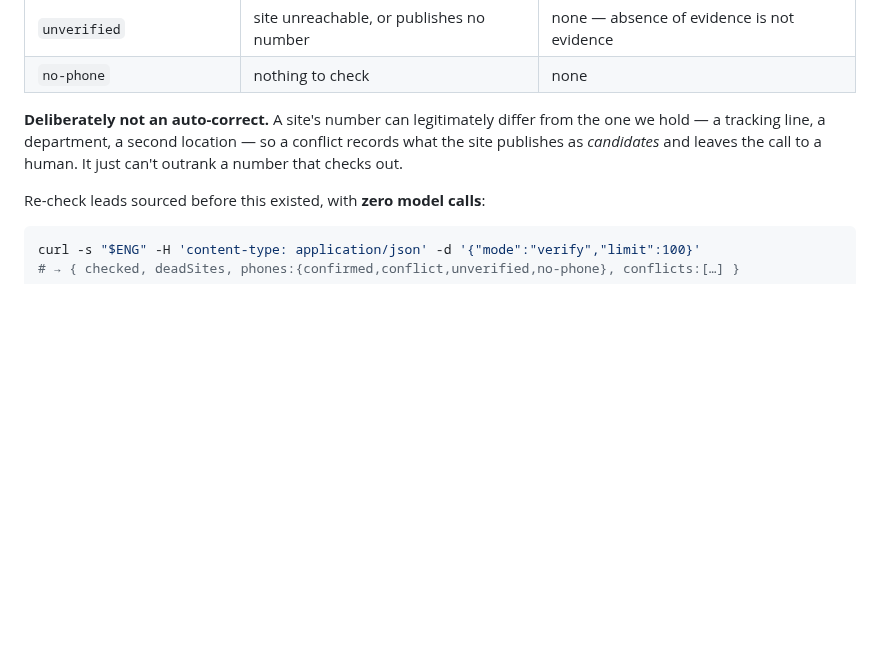
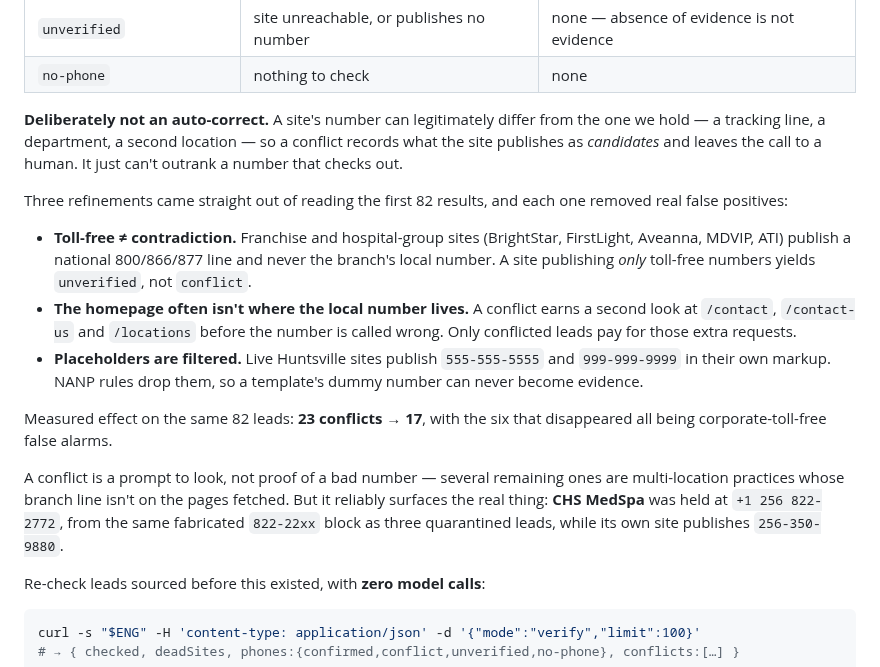
Before and after one commit to ZPARXMarketing/ROUTINER, a Markdown page: docs/LEAD_ENRICHMENT.md, the part around the change. Rendered like a GitHub page; blank space fills up the shorter version.

Commit message:
Document the phone check's measured false-positive fixes
Records what reading the first 82 results changed: toll-free-only sites
no longer count as contradictions, a conflict earns a look at /contact
before the number is called wrong, and site placeholders are filtered.
23 conflicts to 17 on the same leads, all six removed being corporate
toll-free false alarms.

Also records the catch that justifies the feature: CHS MedSpa held a
number from the same fabricated 822-22xx block as three quarantined
leads, while its own site publishes a different one.

Co-Authored-By: Claude Opus 5 <noreply@anthropic.com>
Claude-Session: https://claude.ai/code/session_0194pMZGbwyN6AS4gcEkw7QZ

````diff
--- a/docs/LEAD_ENRICHMENT.md
+++ b/docs/LEAD_ENRICHMENT.md
@@ -448,6 +448,29 @@ from the one we hold — a tracking line, a department, a second location — so
 conflict records what the site publishes as *candidates* and leaves the call to
 a human. It just can't outrank a number that checks out.
 
+Three refinements came straight out of reading the first 82 results, and each
+one removed real false positives:
+
+- **Toll-free ≠ contradiction.** Franchise and hospital-group sites (BrightStar,
+  FirstLight, Aveanna, MDVIP, ATI) publish a national 800/866/877 line and never
+  the branch's local number. A site publishing *only* toll-free numbers yields
+  `unverified`, not `conflict`.
+- **The homepage often isn't where the local number lives.** A conflict earns a
+  second look at `/contact`, `/contact-us` and `/locations` before the number is
+  called wrong. Only conflicted leads pay for those extra requests.
+- **Placeholders are filtered.** Live Huntsville sites publish `555-555-5555`
+  and `999-999-9999` in their own markup. NANP rules drop them, so a template's
+  dummy number can never become evidence.
+
+Measured effect on the same 82 leads: **23 conflicts → 17**, with the six that
+disappeared all being corporate-toll-free false alarms.
+
+A conflict is a prompt to look, not proof of a bad number — several remaining
+ones are multi-location practices whose branch line isn't on the pages fetched.
+But it reliably surfaces the real thing: **CHS MedSpa** was held at
+`+1 256 822-2772`, from the same fabricated `822-22xx` block as three
+quarantined leads, while its own site publishes `256-350-9880`.
+
 Re-check leads sourced before this existed, with **zero model calls**:
 
 ```bash
````
